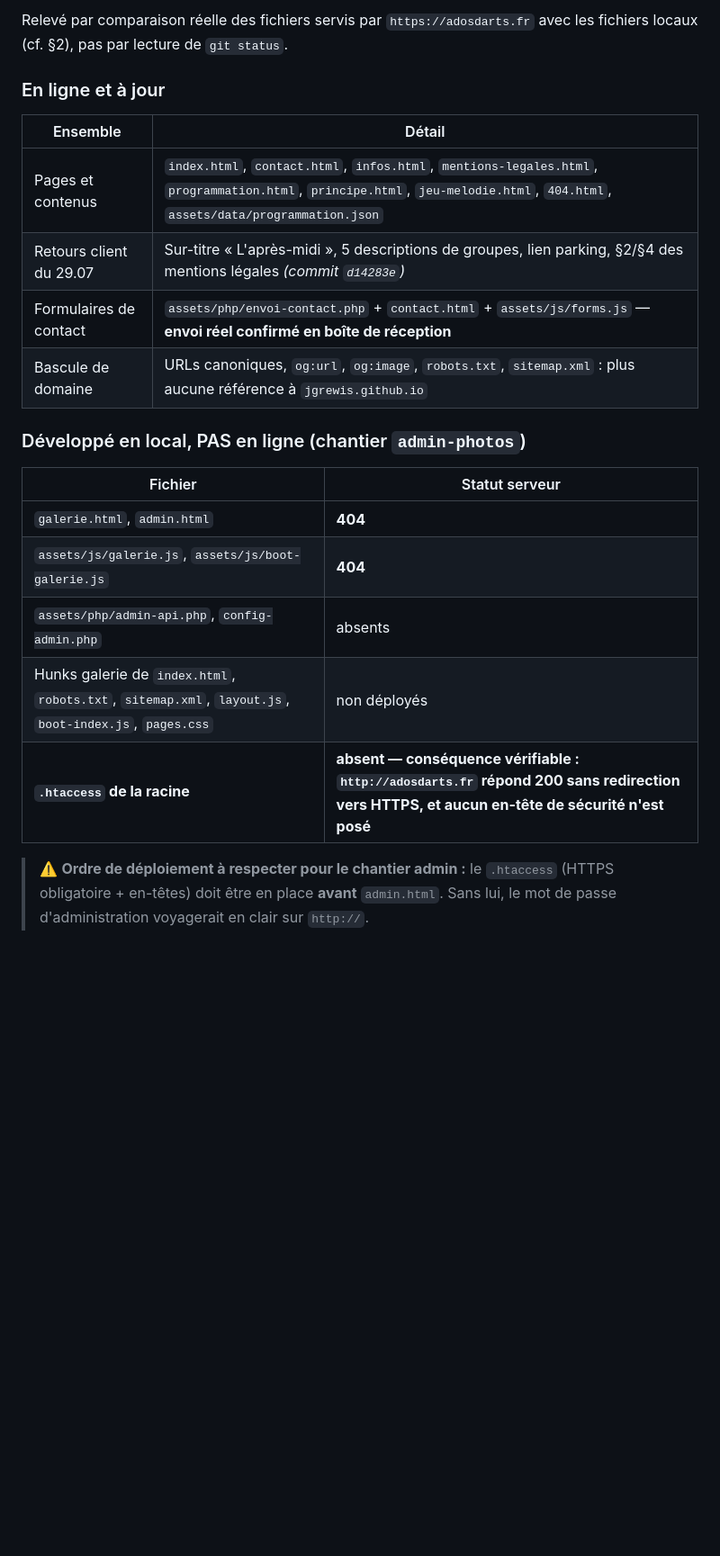
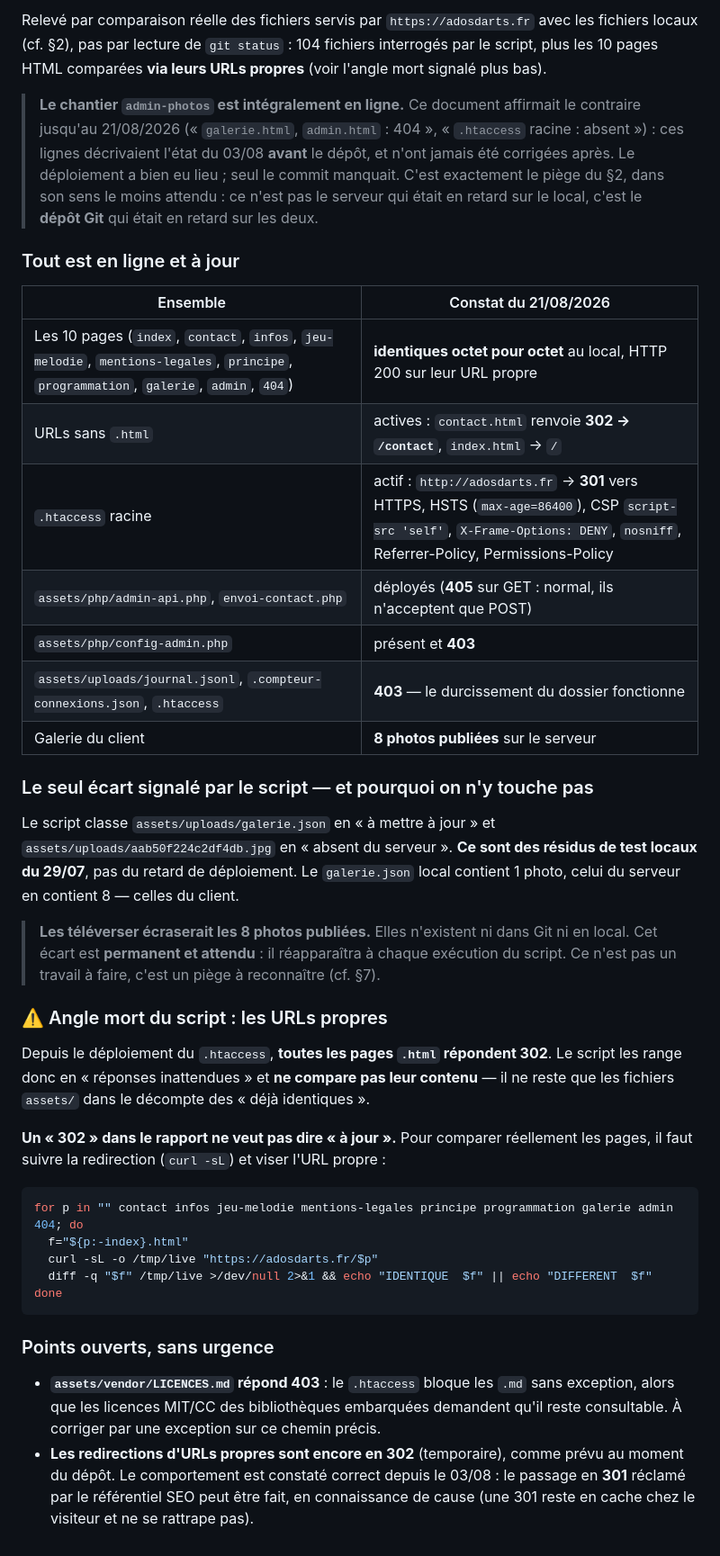
Before and after one commit to jgrewis/adosdarts, a Markdown page: PROCESS-mise-en-ligne.md, the part around one of its changes. Shown at 90% size. GitHub-like rendering; blank space fills up the shorter version.

Commit message:
Process de mise en ligne : §8 corrigé sur l'état réel du serveur au 21/08/2026
Le §8 affirmait que galerie.html et admin.html renvoyaient 404 et que le
.htaccess racine était absent. C'est faux depuis le dépôt du 03/08 : il
décrivait l'état constaté AVANT le téléversement et n'a jamais été corrigé
après. Une session future s'y serait fiée pour refaire un déploiement déjà
fait.

Ajouté au passage, parce que le constat d'aujourd'hui les a révélés :
- l'angle mort du script de comparaison depuis les URLs propres : les pages
  .html répondent 302, le script les range en « réponses inattendues » et ne
  compare donc PAS leur contenu. Un 302 n'est pas une preuve d'être à jour ;
  la boucle curl -sL vers l'URL propre est fournie.
- l'écart permanent sur assets/uploads/ (1 photo locale de test contre 8
  photos du client en ligne) : attendu, à reconnaître, jamais à déployer.
- deux points ouverts sans urgence : LICENCES.md en 403 alors que les
  licences MIT le veulent consultable, et les redirections encore en 302.

Co-Authored-By: Claude Opus 5 <noreply@anthropic.com>

````diff
--- a/PROCESS-mise-en-ligne.md
+++ b/PROCESS-mise-en-ligne.md
@@ -233,26 +233,61 @@ Et **une copie manuelle de tout le dossier `assets/`** les emporterait tout auta
 
-Relevé par comparaison réelle des fichiers servis par `https://adosdarts.fr` avec les
-fichiers locaux (cf. §2), pas par lecture de `git status`.
+Relevé par comparaison réelle des fichiers servis par `https://adosdarts.fr` avec les fichiers
+locaux (cf. §2), pas par lecture de `git status` : 104 fichiers interrogés par le script, plus
+les 10 pages HTML comparées **via leurs URLs propres** (voir l'angle mort signalé plus bas).
 
-### En ligne et à jour
+> **Le chantier `admin-photos` est intégralement en ligne.** Ce document affirmait le contraire
+> jusqu'au 21/08/2026 (« `galerie.html`, `admin.html` : 404 », « `.htaccess` racine : absent ») :
+> ces lignes décrivaient l'état du 03/08 **avant** le dépôt, et n'ont jamais été corrigées après.
+> Le déploiement a bien eu lieu ; seul le commit manquait. C'est exactement le piège du §2, dans
+> son sens le moins attendu : ce n'est pas le serveur qui était en retard sur le local, c'est le
+> **dépôt Git** qui était en retard sur les deux.
 
-| Ensemble | Détail |
+### Tout est en ligne et à jour
+
+| Ensemble | Constat du 21/08/2026 |
 |---|---|
-| Pages et contenus | `index.html`, `contact.html`, `infos.html`, `mentions-legales.html`, `programmation.html`, `principe.html`, `jeu-melodie.html`, `404.html`, `assets/data/programmation.json` |
-| Retours client du 29.07 | Sur-titre « L'après-midi », 5 descriptions de groupes, lien parking, §2/§4 des mentions légales *(commit `d14283e`)* |
-| Formulaires de contact | `assets/php/envoi-contact.php` + `contact.html` + `assets/js/forms.js` — **envoi réel confirmé en boîte de réception** |
-| Bascule de domaine | URLs canoniques, `og:url`, `og:image`, `robots.txt`, `sitemap.xml` : plus aucune référence à `jgrewis.github.io` |
+| Les 10 pages (`index`, `contact`, `infos`, `jeu-melodie`, `mentions-legales`, `principe`, `programmation`, `galerie`, `admin`, `404`) | **identiques octet pour octet** au local, HTTP 200 sur leur URL propre |
+| URLs sans `.html` | actives : `contact.html` renvoie **302 → `/contact`**, `index.html` → `/` |
+| `.htaccess` racine | actif : `http://adosdarts.fr` → **301** vers HTTPS, HSTS (`max-age=86400`), CSP `script-src 'self'`, `X-Frame-Options: DENY`, `nosniff`, Referrer-Policy, Permissions-Policy |
+| `assets/php/admin-api.php`, `envoi-contact.php` | déployés (**405** sur GET : normal, ils n'acceptent que POST) |
+| `assets/php/config-admin.php` | présent et **403** |
+| `assets/uploads/journal.jsonl`, `.compteur-connexions.json`, `.htaccess` | **403** — le durcissement du dossier fonctionne |
+| Galerie du client | **8 photos publiées** sur le serveur |
 
-### Développé en local, PAS en ligne (chantier `admin-photos`)
+### Le seul écart signalé par le script — et pourquoi on n'y touche pas
 
-| Fichier | Statut serveur |
-|---|---|
-| `galerie.html`, `admin.html` | **404** |
-| `assets/js/galerie.js`, `assets/js/boot-galerie.js` | **404** |
-| `assets/php/admin-api.php`, `config-admin.php` | absents |
-| Hunks galerie de `index.html`, `robots.txt`, `sitemap.xml`, `layout.js`, `boot-index.js`, `pages.css` | non déployés |
-| **`.htaccess` de la racine** | **absent — conséquence vérifiable : `http://adosdarts.fr` répond 200 sans redirection vers HTTPS, et aucun en-tête de sécurité n'est posé** |
+Le script classe `assets/uploads/galerie.json` en « à mettre à jour » et
+`assets/uploads/aab50f224c2df4db.jpg` en « absent du serveur ». **Ce sont des résidus de test
+locaux du 29/07**, pas du retard de déploiement. Le `galerie.json` local contient 1 photo, celui
+du serveur en contient 8 — celles du client.
 
-> ⚠️ **Ordre de déploiement à respecter pour le chantier admin :** le `.htaccess` (HTTPS
-> obligatoire + en-têtes) doit être en place **avant** `admin.html`. Sans lui, le mot de
-> passe d'administration voyagerait en clair sur `http://`.
+> **Les téléverser écraserait les 8 photos publiées.** Elles n'existent ni dans Git ni en local.
+> Cet écart est **permanent et attendu** : il réapparaîtra à chaque exécution du script. Ce n'est
+> pas un travail à faire, c'est un piège à reconnaître (cf. §7).
+
+### ⚠️ Angle mort du script : les URLs propres
+
+Depuis le déploiement du `.htaccess`, **toutes les pages `.html` répondent 302**. Le script les
+range donc en « réponses inattendues » et **ne compare pas leur contenu** — il ne reste que les
+fichiers `assets/` dans le décompte des « déjà identiques ».
+
+**Un « 302 » dans le rapport ne veut pas dire « à jour ».** Pour comparer réellement les pages,
+il faut suivre la redirection (`curl -sL`) et viser l'URL propre :
+
+```bash
+for p in "" contact infos jeu-melodie mentions-legales principe programmation galerie admin 404; do
+  f="${p:-index}.html"
+  curl -sL -o /tmp/live "https://adosdarts.fr/$p"
+  diff -q "$f" /tmp/live >/dev/null 2>&1 && echo "IDENTIQUE  $f" || echo "DIFFERENT  $f"
+done
+```
+
+### Points ouverts, sans urgence
+
+- **`assets/vendor/LICENCES.md` répond 403** : le `.htaccess` bloque les `.md` sans exception,
+  alors que les licences MIT/CC des bibliothèques embarquées demandent qu'il reste consultable.
+  À corriger par une exception sur ce chemin précis.
+- **Les redirections d'URLs propres sont encore en 302** (temporaire), comme prévu au moment du
+  dépôt. Le comportement est constaté correct depuis le 03/08 : le passage en **301** réclamé
+  par le référentiel SEO peut être fait, en connaissance de cause (une 301 reste en cache chez
+  le visiteur et ne se rattrape pas).
````
Also changed, not shown: other parts of PROCESS-mise-en-ligne.md (+1 -1 lines).
